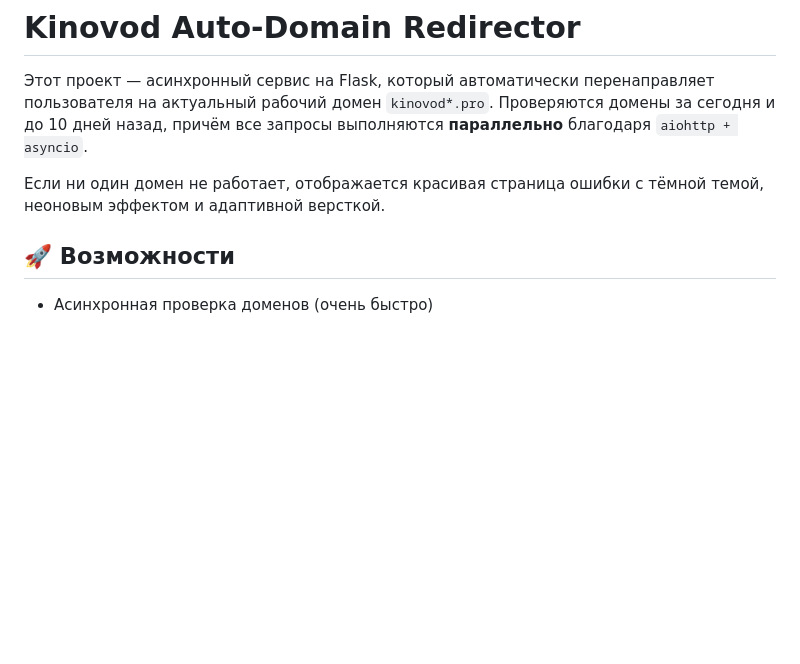
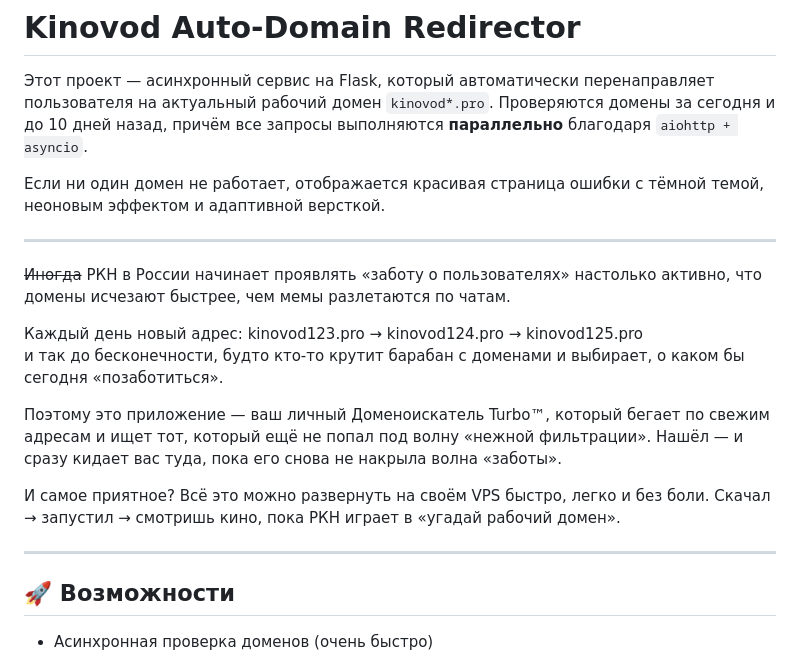
Before and after one commit to fsdevcom2000/kinovod-redirect, a Markdown page: README.md, the part around one of its changes. Drawn GitHub-style; blank space fills up the shorter version.

```diff
--- a/README.md
+++ b/README.md
@@ -3,6 +3,23 @@
 Этот проект — асинхронный сервис на Flask, который автоматически перенаправляет пользователя на актуальный рабочий домен `kinovod*.pro`. Проверяются домены за сегодня и до 10 дней назад, причём все запросы выполняются **параллельно** благодаря `aiohttp + asyncio`.
 
 Если ни один домен не работает, отображается красивая страница ошибки с тёмной темой, неоновым эффектом и адаптивной версткой.
+
+---
+
+~~Иногда~~ РКН в России начинает проявлять «заботу о пользователях» настолько активно, что домены исчезают быстрее, чем мемы разлетаются по чатам.
+
+Каждый день новый адрес:
+kinovod123.pro  → kinovod124.pro  → kinovod125.pro
+и так до бесконечности, будто кто‑то крутит барабан с доменами и выбирает, о каком бы сегодня «позаботиться».
+
+Поэтому это приложение — ваш личный Доменоискатель Turbo™, который бегает по свежим адресам и ищет тот, который ещё не попал под волну «нежной фильтрации».
+Нашёл — и сразу кидает вас туда, пока его снова не накрыла волна «заботы».
+
+И самое приятное?
+Всё это можно развернуть на своём VPS быстро, легко и без боли.
+Скачал → запустил → смотришь кино, пока РКН играет в «угадай рабочий домен».
+
+---
 
 ## 🚀 Возможности
 
```
Also changed, not shown: other parts of README.md (+1 -0 lines).
